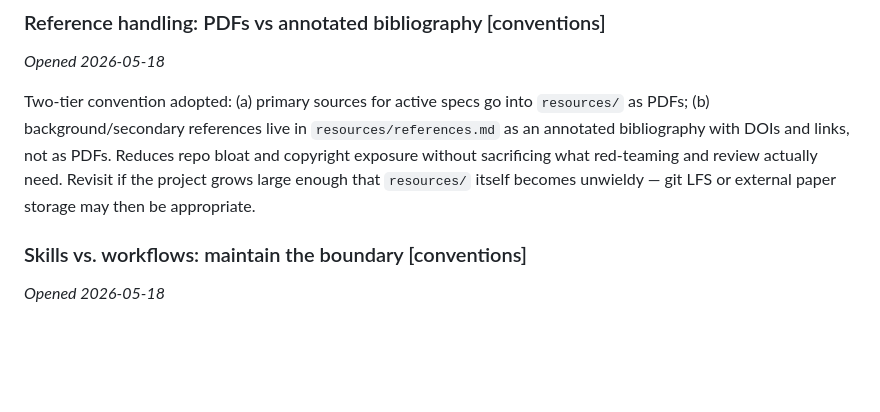
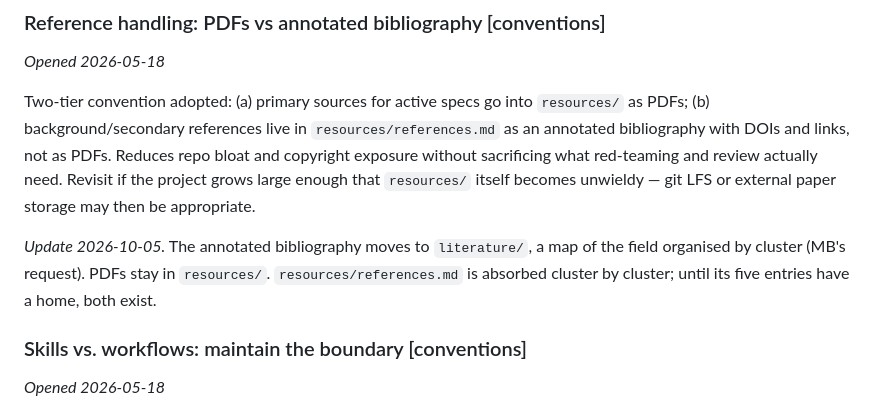
Before and after one commit to mihalybanyai/dynamic_infomax, a Markdown page: meta/workflow-issues.md, the part around the change. Rendered like a GitHub page; blank space fills up the shorter version.

Commit message:
Point AGENTS.md and reference handling at literature/
The annotated bibliography moves to the cluster map; PDFs stay in
resources/, and resources/references.md is absorbed cluster by cluster.

Co-Authored-By: Claude Opus 5.5 <noreply@anthropic.com>

```diff
--- a/meta/workflow-issues.md
+++ b/meta/workflow-issues.md
@@ -148,6 +148,11 @@ without sacrificing what red-teaming and review actually need.
 Revisit if the project grows large enough that `resources/`
 itself becomes unwieldy — git LFS or external paper storage may then
 be appropriate.
+
+*Update 2026-10-05.* The annotated bibliography moves to `literature/`,
+a map of the field organised by cluster (MB's request). PDFs stay in
+`resources/`. `resources/references.md` is absorbed cluster by cluster;
+until its five entries have a home, both exist.
 
 ### Skills vs. workflows: maintain the boundary [conventions]
 
```
Also changed, not shown: AGENTS.md (+2 -0 lines).
